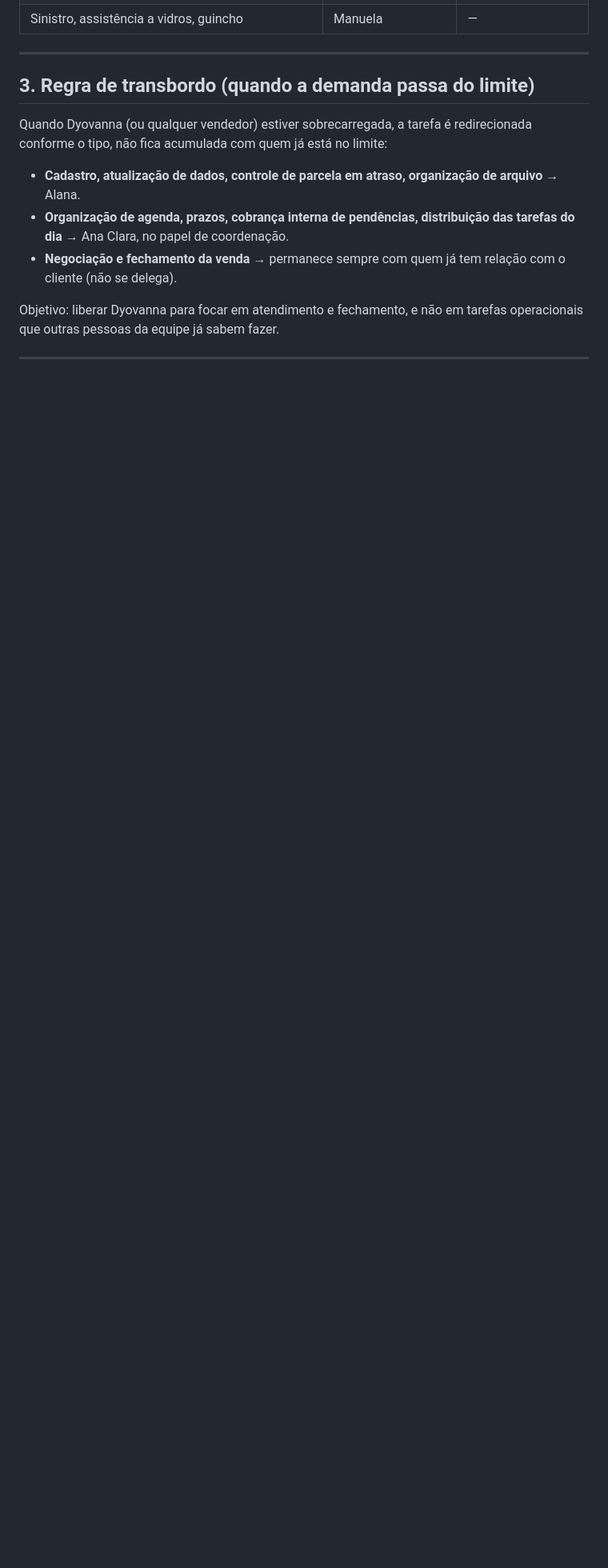
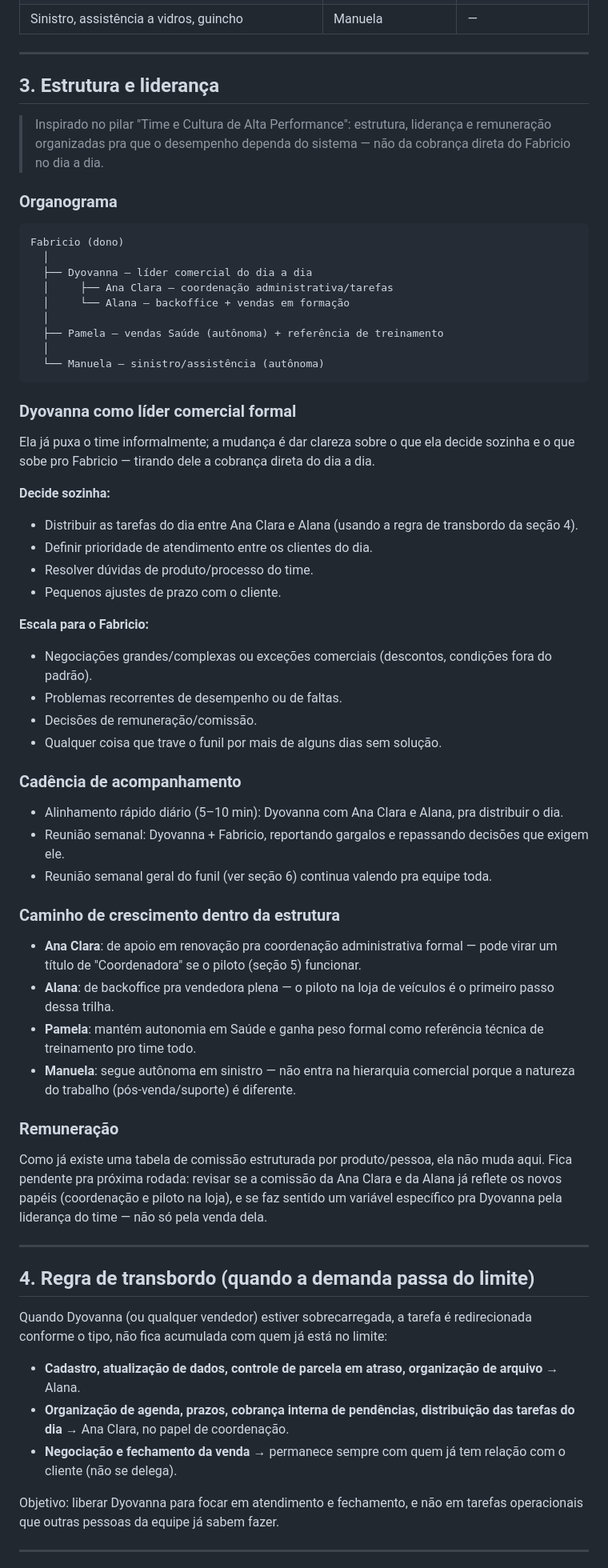
Before and after one commit to quadrataseguros/whatsapp-webhook, a Markdown page: docs/processo-vendas.md, the part around one of its changes. Shown at 80% size. Rendered like a GitHub page; blank space fills up the shorter version.

Commit message:
Adiciona estrutura e liderança ao processo de vendas
Formaliza a Dyovanna como líder comercial do dia a dia (o que decide
sozinha vs. o que escala pro Fabricio), organograma da equipe,
cadência de acompanhamento e trilha de crescimento de cada pessoa,
inspirado no pilar "Time e Cultura de Alta Performance".

````diff
--- a/docs/processo-vendas.md
+++ b/docs/processo-vendas.md
@@ -37,7 +37,66 @@ Prospecção → Qualificação → Cotação → Negociação/Fechamento
 
 ---
 
-## 3. Regra de transbordo (quando a demanda passa do limite)
+## 3. Estrutura e liderança
+
+> Inspirado no pilar "Time e Cultura de Alta Performance": estrutura, liderança e
+> remuneração organizadas pra que o desempenho dependa do sistema — não da cobrança
+> direta do Fabricio no dia a dia.
+
+### Organograma
+
+```
+Fabricio (dono)
+  │
+  ├── Dyovanna — líder comercial do dia a dia
+  │     ├── Ana Clara — coordenação administrativa/tarefas
+  │     └── Alana — backoffice + vendas em formação
+  │
+  ├── Pamela — vendas Saúde (autônoma) + referência de treinamento
+  │
+  └── Manuela — sinistro/assistência (autônoma)
+```
+
+### Dyovanna como líder comercial formal
+
+Ela já puxa o time informalmente; a mudança é dar clareza sobre o que ela decide
+sozinha e o que sobe pro Fabricio — tirando dele a cobrança direta do dia a dia.
+
+**Decide sozinha:**
+- Distribuir as tarefas do dia entre Ana Clara e Alana (usando a regra de transbordo da seção 4).
+- Definir prioridade de atendimento entre os clientes do dia.
+- Resolver dúvidas de produto/processo do time.
+- Pequenos ajustes de prazo com o cliente.
+
+**Escala para o Fabricio:**
+- Negociações grandes/complexas ou exceções comerciais (descontos, condições fora do padrão).
+- Problemas recorrentes de desempenho ou de faltas.
+- Decisões de remuneração/comissão.
+- Qualquer coisa que trave o funil por mais de alguns dias sem solução.
+
+### Cadência de acompanhamento
+
+- Alinhamento rápido diário (5–10 min): Dyovanna com Ana Clara e Alana, pra distribuir o dia.
+- Reunião semanal: Dyovanna + Fabricio, reportando gargalos e repassando decisões que exigem ele.
+- Reunião semanal geral do funil (ver seção 6) continua valendo pra equipe toda.
+
+### Caminho de crescimento dentro da estrutura
+
+- **Ana Clara**: de apoio em renovação pra coordenação administrativa formal — pode virar um título de "Coordenadora" se o piloto (seção 5) funcionar.
+- **Alana**: de backoffice pra vendedora plena — o piloto na loja de veículos é o primeiro passo dessa trilha.
+- **Pamela**: mantém autonomia em Saúde e ganha peso formal como referência técnica de treinamento pro time todo.
+- **Manuela**: segue autônoma em sinistro — não entra na hierarquia comercial porque a natureza do trabalho (pós-venda/suporte) é diferente.
+
+### Remuneração
+
+Como já existe uma tabela de comissão estruturada por produto/pessoa, ela não muda
+aqui. Fica pendente pra próxima rodada: revisar se a comissão da Ana Clara e da
+Alana já reflete os novos papéis (coordenação e piloto na loja), e se faz sentido
+um variável específico pra Dyovanna pela liderança do time — não só pela venda dela.
+
+---
+
+## 4. Regra de transbordo (quando a demanda passa do limite)
 
 Quando Dyovanna (ou qualquer vendedor) estiver sobrecarregada, a tarefa é redirecionada
 conforme o tipo, não fica acumulada com quem já está no limite:
````
Also changed, not shown: other parts of docs/processo-vendas.md (+5 -3 lines).
